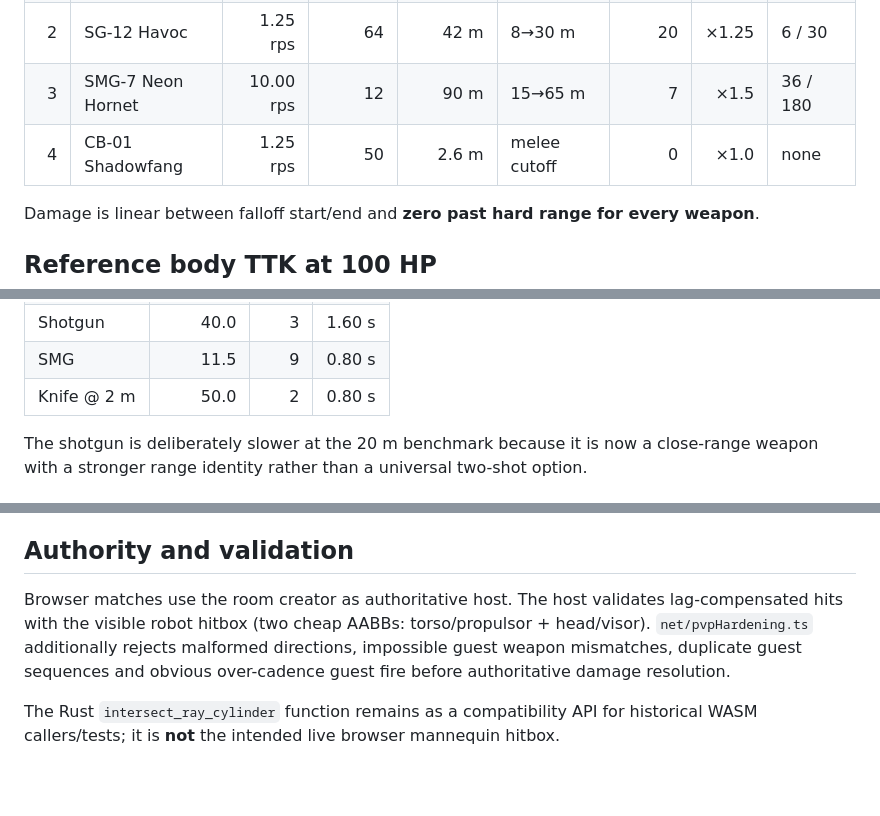
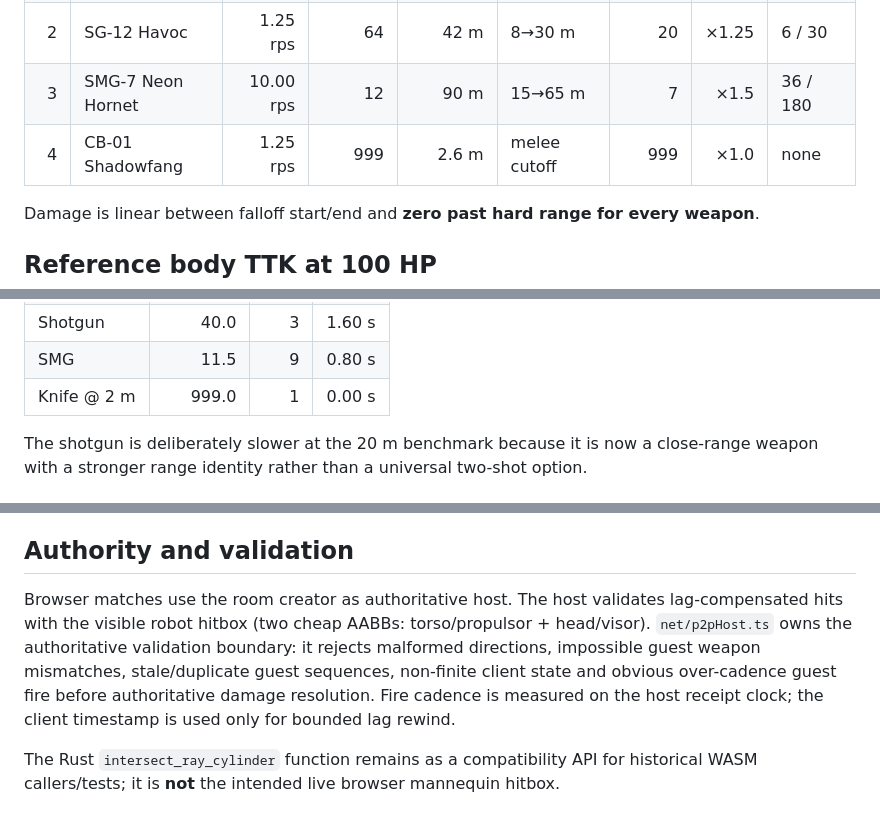
Before and after one commit to gernotfound/gone, a Markdown page: docs/weapons_balance.md, 3 parts joined by grey strips. Rendered like a GitHub page; blank space fills up the shorter version.

Commit message:
Align weapon and authority documentation

```diff
--- a/docs/weapons_balance.md
+++ b/docs/weapons_balance.md
@@ -10,7 +10,7 @@ This document mirrors the active browser contract in `game-web/src/weapons/weapo
 | 1 | SR-99 Railphantom | 1.00 rps | 70 | 550 m | 180→450 m | 50 | ×2.0 | 5 / 25 |
 | 2 | SG-12 Havoc | 1.25 rps | 64 | 42 m | 8→30 m | 20 | ×1.25 | 6 / 30 |
 | 3 | SMG-7 Neon Hornet | 10.00 rps | 12 | 90 m | 15→65 m | 7 | ×1.5 | 36 / 180 |
-| 4 | CB-01 Shadowfang | 1.25 rps | 50 | 2.6 m | melee cutoff | 0 | ×1.0 | none |
+| 4 | CB-01 Shadowfang | 1.25 rps | 999 | 2.6 m | melee cutoff | 999 | ×1.0 | none |
 
 Damage is linear between falloff start/end and **zero past hard range for every weapon**.
 
@@ -30,7 +30,7 @@ At the 20 m benchmark (2 m for knife):
 | Sniper | 70.0 | 2 | 1.00 s |
 | Shotgun | 40.0 | 3 | 1.60 s |
 | SMG | 11.5 | 9 | 0.80 s |
-| Knife @ 2 m | 50.0 | 2 | 0.80 s |
+| Knife @ 2 m | 999.0 | 1 | 0.00 s |
 
 The shotgun is deliberately slower at the 20 m benchmark because it is now a close-range weapon with a stronger range identity rather than a universal two-shot option.
 
@@ -50,7 +50,7 @@ Scoped sniper ADS uses near-perfect live accuracy. The knife is melee and does n
 
 ## Authority and validation
 
-Browser matches use the room creator as authoritative host. The host validates lag-compensated hits with the visible robot hitbox (two cheap AABBs: torso/propulsor + head/visor). `net/pvpHardening.ts` additionally rejects malformed directions, impossible guest weapon mismatches, duplicate guest sequences and obvious over-cadence guest fire before authoritative damage resolution.
+Browser matches use the room creator as authoritative host. The host validates lag-compensated hits with the visible robot hitbox (two cheap AABBs: torso/propulsor + head/visor). `net/p2pHost.ts` owns the authoritative validation boundary: it rejects malformed directions, impossible guest weapon mismatches, stale/duplicate guest sequences, non-finite client state and obvious over-cadence guest fire before authoritative damage resolution. Fire cadence is measured on the host receipt clock; the client timestamp is used only for bounded lag rewind.
 
 The Rust `intersect_ray_cylinder` function remains as a compatibility API for historical WASM callers/tests; it is **not** the intended live browser mannequin hitbox.
 
```
